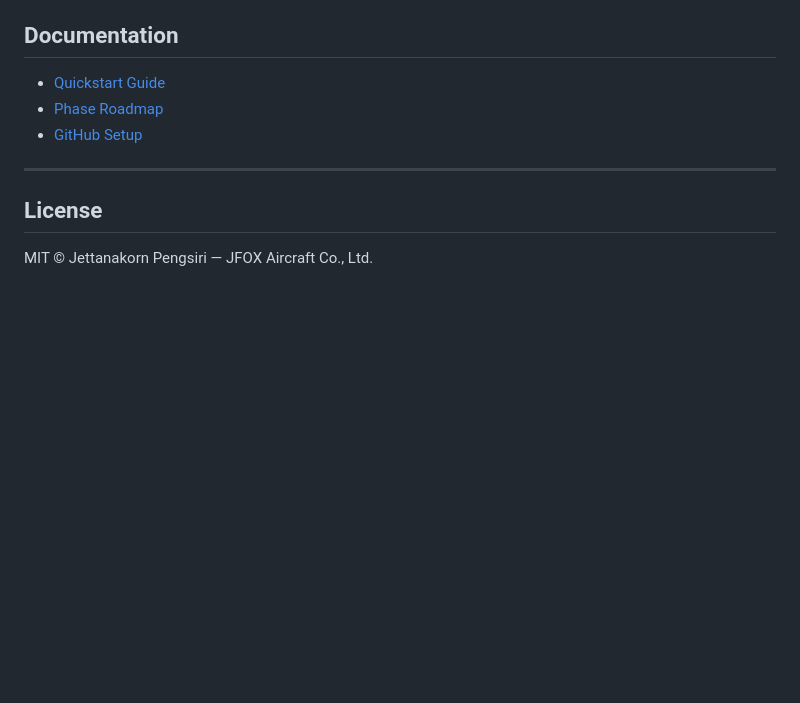
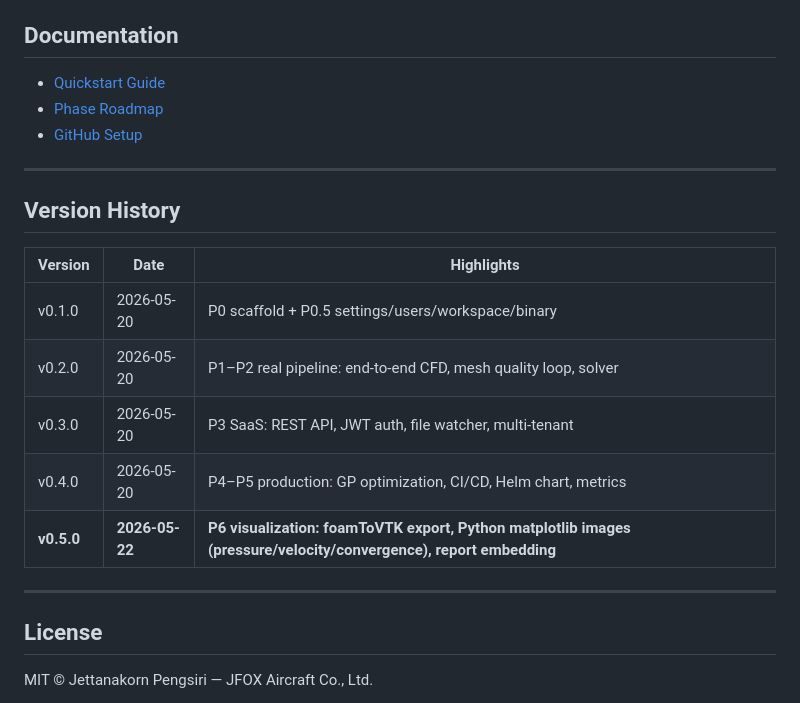
Before and after one commit to Jettanakorn/jfoxlink, a Markdown page: README.md, the part around the change. Rendered like a GitHub page; blank space fills up the shorter version.

Commit message:
Add version history table to README

```diff
--- a/README.md
+++ b/README.md
@@ -138,6 +138,18 @@ Available at `http://localhost:8080/metrics`
 
 ---
 
+## Version History
+
+| Version | Date | Highlights |
+|---------|------|------------|
+| v0.1.0 | 2026-05-20 | P0 scaffold + P0.5 settings/users/workspace/binary |
+| v0.2.0 | 2026-05-20 | P1–P2 real pipeline: end-to-end CFD, mesh quality loop, solver |
+| v0.3.0 | 2026-05-20 | P3 SaaS: REST API, JWT auth, file watcher, multi-tenant |
+| v0.4.0 | 2026-05-20 | P4–P5 production: GP optimization, CI/CD, Helm chart, metrics |
+| **v0.5.0** | **2026-05-22** | **P6 visualization: foamToVTK export, Python matplotlib images (pressure/velocity/convergence), report embedding** |
+
+---
+
 ## License
 
 MIT © Jettanakorn Pengsiri — JFOX Aircraft Co., Ltd.
```
